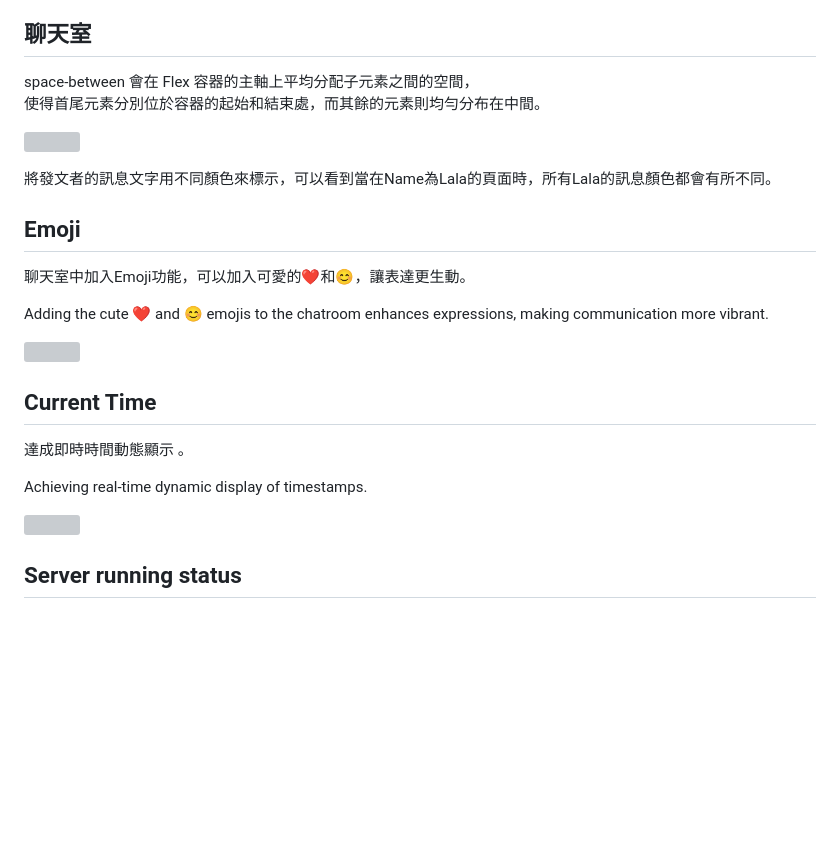
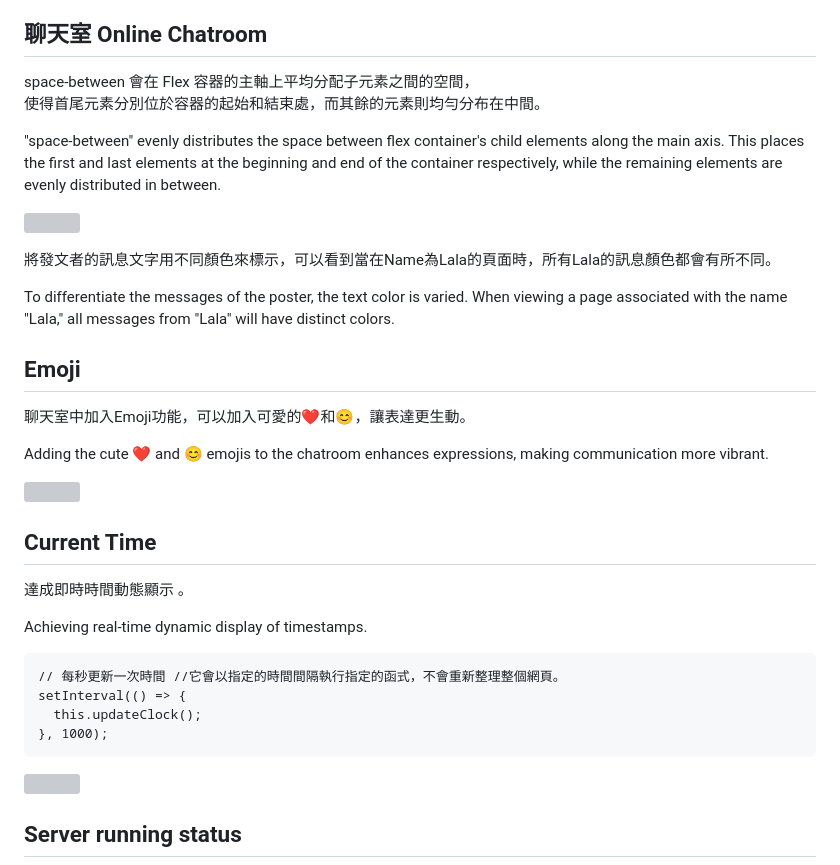
Before and after one commit to weitsung50110/WebSocket_OnlineChatroom_NodeJS_Vue, a Markdown page: README.md, the part around one of its changes. Drawn GitHub-style; blank space fills up the shorter version; grey boxes are pictures that could not be loaded.

```diff
--- a/README.md
+++ b/README.md
@@ -35,12 +58,16 @@ Root Directory<br />
 ↓{"name":"Emily","message":"I love u😊","time":"16:57:01"}	57	16:57:02.010 <br />
 ↓{"name":"Lala","message":"me too !!","time":"16:57:12"}	55	16:57:12.936 <br />
 
-## 聊天室
+## 聊天室 Online Chatroom
 space-between 會在 Flex 容器的主軸上平均分配子元素之間的空間，<br />使得首尾元素分別位於容器的起始和結束處，而其餘的元素則均勻分布在中間。
+
+"space-between" evenly distributes the space between flex container's child elements along the main axis. This places the first and last elements at the beginning and end of the container respectively, while the remaining elements are evenly distributed in between.
 
 ![](https://raw.githubusercontent.com/weitsung50110/WebSocketwithNodeJSandVue/main/github_images/42.png)
 
 將發文者的訊息文字用不同顏色來標示，可以看到當在Name為Lala的頁面時，所有Lala的訊息顏色都會有所不同。
+
+To differentiate the messages of the poster, the text color is varied. When viewing a page associated with the name "Lala," all messages from "Lala" will have distinct colors.
 
 ## Emoji
 聊天室中加入Emoji功能，可以加入可愛的❤️和😊，讓表達更生動。
@@ -54,6 +81,12 @@ Adding the cute ❤️ and 😊 emojis to the chatroom enhances expressions, mak
 
 Achieving real-time dynamic display of timestamps.
 
+    // 每秒更新一次時間 //它會以指定的時間間隔執行指定的函式，不會重新整理整個網頁。
+    setInterval(() => {
+      this.updateClock();
+    }, 1000);
+
+
 ![](https://raw.githubusercontent.com/weitsung50110/WebSocketwithNodeJSandVue/main/github_images/24.png)
 
 ## Server running status
```
Also changed, not shown: other parts of README.md (+27 -4 lines).
